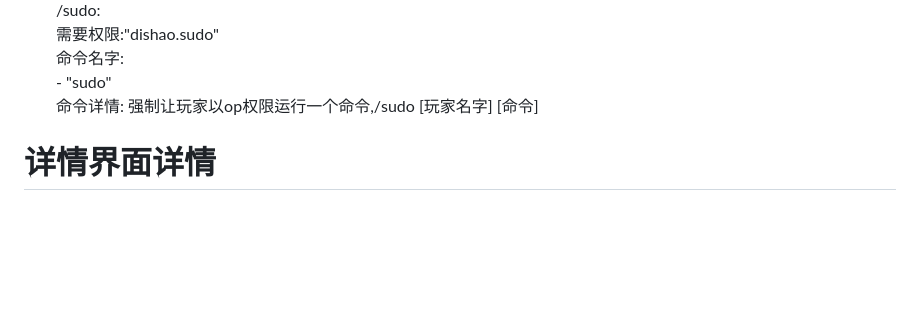
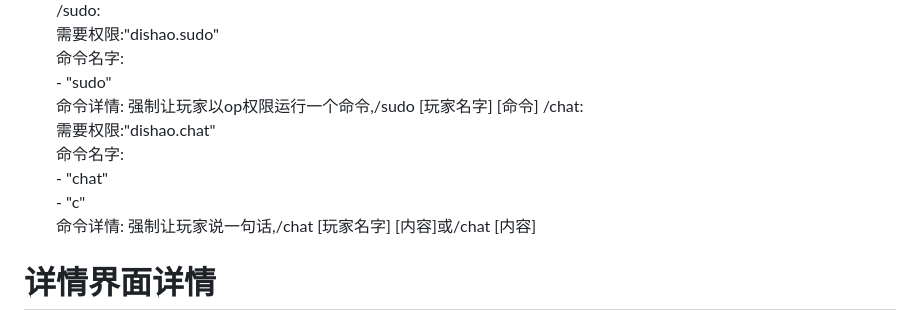
Before and after one commit to huangdihd/dishaoplugin, a Markdown page: readme.md, the part around the change. Drawn GitHub-style; blank space fills up the shorter version.

Commit message:
插件源代码

```diff
--- a/readme.md
+++ b/readme.md
@@ -179,6 +179,12 @@ dishao插件,轻量级的基于spigotapi1.16+的基础插件
    命令名字:
    \- "sudo"
    命令详情: 强制让玩家以op权限运行一个命令,/sudo [玩家名字] [命令]
+   /chat:
+   需要权限:"dishao.chat"
+   命令名字:
+   \- "chat"
+   \- "c"
+   命令详情: 强制让玩家说一句话,/chat [玩家名字] [内容]或/chat [内容]
 # 详情界面详情
 ## GUI界面
 当打开一个玩家的详情界面时,会产生一个Pinv对象。其中包含Opener(打开者),player(被打开者)
```
